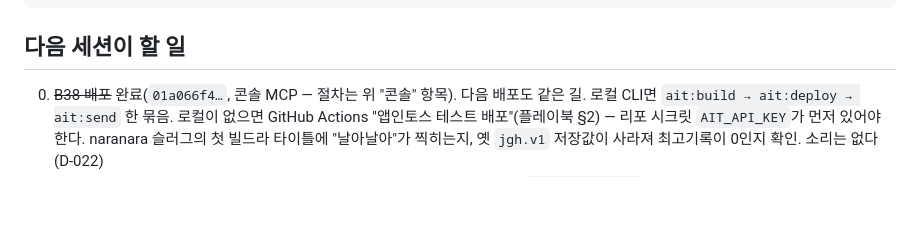
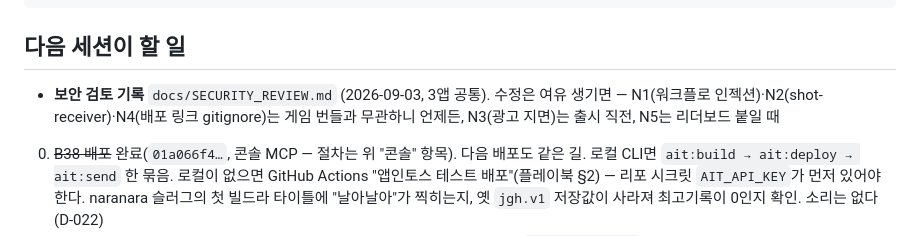
Before and after one commit to jsypsy/junglehook, a Markdown page: HANDOFF.md, the part around the change. Drawn GitHub-style; blank space fills up the shorter version.

Commit message:
보안 검토 기록 (2026-09-03, 3앱 공통) — docs/SECURITY_REVIEW.md, 수정은 보류
Co-Authored-By: Claude Fable 5.1 <noreply@anthropic.com>
Claude-Session: https://claude.ai/code/session_01Bgd1ftJbtT3AoqgzYgf3S1

```diff
--- a/HANDOFF.md
+++ b/HANDOFF.md
@@ -52,6 +52,8 @@ GRAC       **2026-09-03 접수 완료, 결정 대기.** 보완요청·결정은
 
 ## 다음 세션이 할 일
 
+- **보안 검토 기록** `docs/SECURITY_REVIEW.md` (2026-09-03, 3앱 공통). 수정은 여유 생기면 — N1(워크플로 인젝션)·N2(shot-receiver)·N4(배포 링크 gitignore)는 게임 번들과 무관하니 언제든, N3(광고 지면)는 출시 직전, N5는 리더보드 붙일 때
+
 0. ~~B38 배포~~ 완료(`01a066f4…`, 콘솔 MCP — 절차는 위 "콘솔" 항목). 다음 배포도 같은 길. 로컬 CLI면 `ait:build → ait:deploy → ait:send` 한 묶음. 로컬이 없으면
    GitHub Actions "앱인토스 테스트 배포"(플레이북 §2) — 리포 시크릿 `AIT_API_KEY`가 먼저 있어야 한다.
    naranara 슬러그의 첫 빌드라 타이틀에 "날아날아"가 찍히는지, 옛 `jgh.v1` 저장값이 사라져 최고기록이 0인지 확인.
```
Also changed, not shown: docs/SECURITY_REVIEW.md (added, +96 -0 lines).
